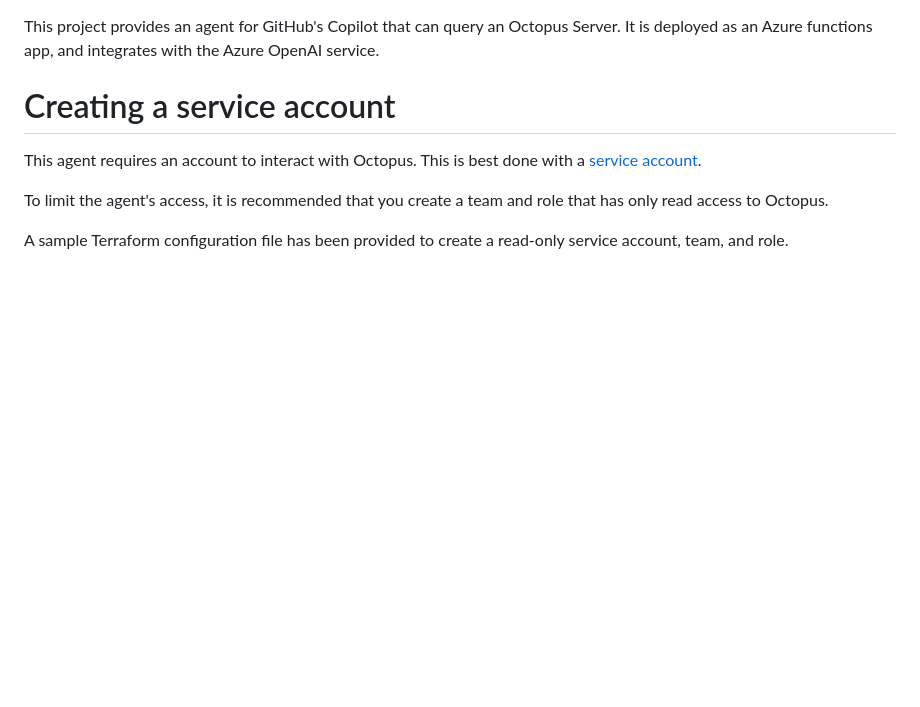
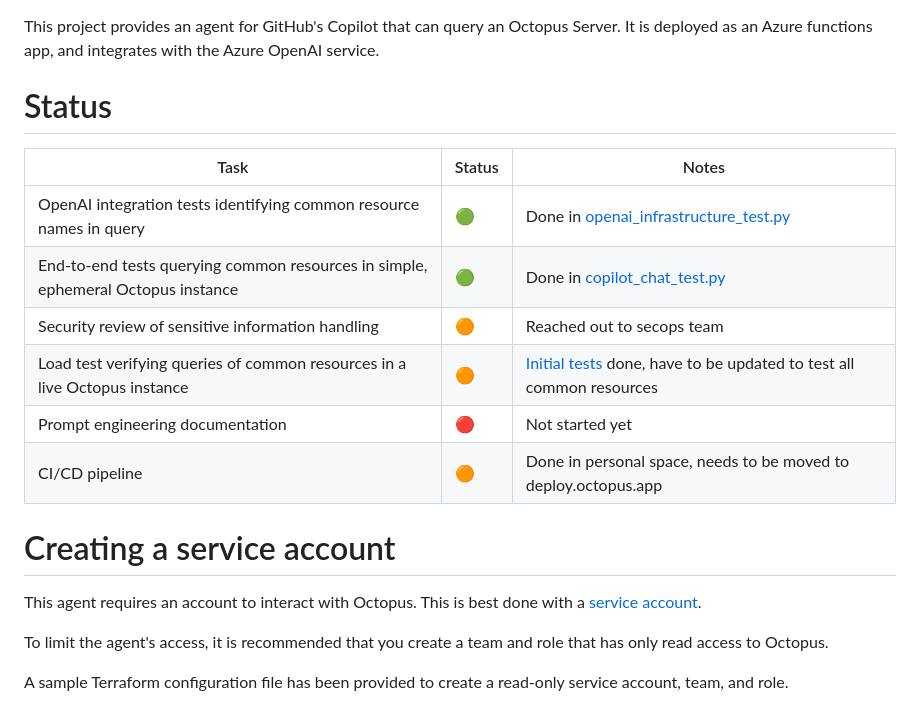
Before and after one commit to OctopusSolutionsEngineering/OctopusCopilot, a Markdown page: README.md, the part around the change. GitHub-like rendering; blank space fills up the shorter version.

Commit message:
Added status table to readme

```diff
--- a/README.md
+++ b/README.md
@@ -1,6 +1,17 @@
 This project provides an agent for GitHub's Copilot that can query an Octopus
 Server. It is deployed as an Azure functions app, and integrates with the
 Azure OpenAI service.
+
+# Status
+
+| Task                                                                             | Status | Notes                                                                                                                                                               |
+|----------------------------------------------------------------------------------|--------|---------------------------------------------------------------------------------------------------------------------------------------------------------------------|
+| OpenAI integration tests identifying common resource names in query              | 🟢     | Done in [openai_infrastructure_test.py](https://github.com/OctopusSolutionsEngineering/OctopusCopilot/blob/main/tests/infrastructure/openai_infrastructure_test.py) |
+| End-to-end tests querying common resources in simple, ephemeral Octopus instance | 🟢     | Done in [copilot_chat_test.py](https://github.com/OctopusSolutionsEngineering/OctopusCopilot/blob/main/tests/application/copilot_chat_test.py)                      |
+| Security review of sensitive information handling                                | 🟠     | Reached out to secops team                                                                                                                                          |
+| Load test verifying queries of common resources in a live Octopus instance       | 🟠     | [Initial tests](https://github.com/OctopusSolutionsEngineering/OctopusCopilot/blob/main/jmeter/Chat.jmx) done, have to be updated to test all common resources      |
+| Prompt engineering documentation                                                 | 🔴     | Not started yet                                                                                                                                                     |
+| CI/CD pipeline                                                                   | 🟠     | Done in personal space, needs to be moved to deploy.octopus.app                                                                                                     |
 
 # Creating a service account
 
```
